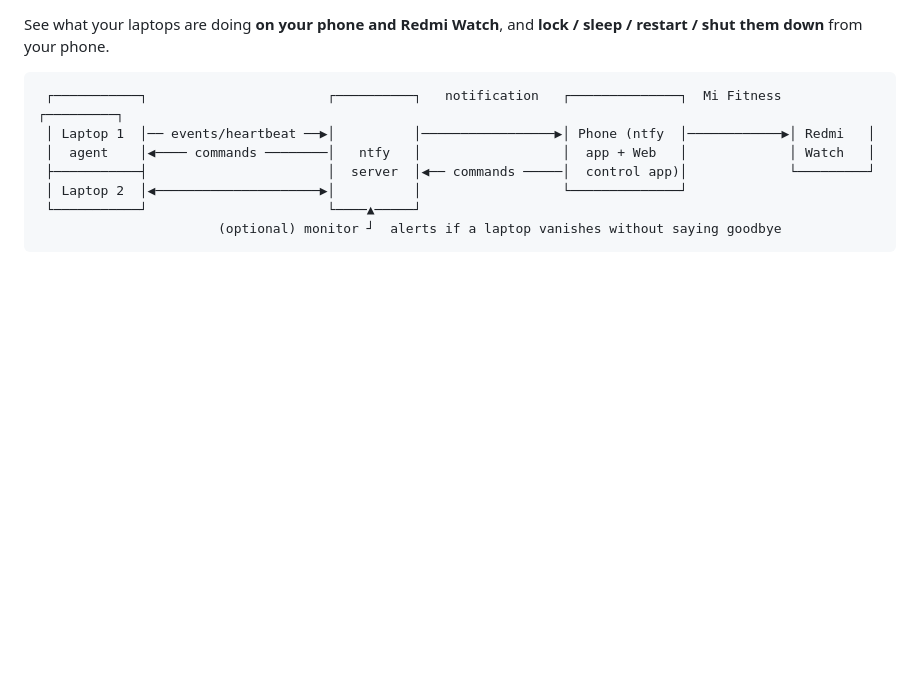
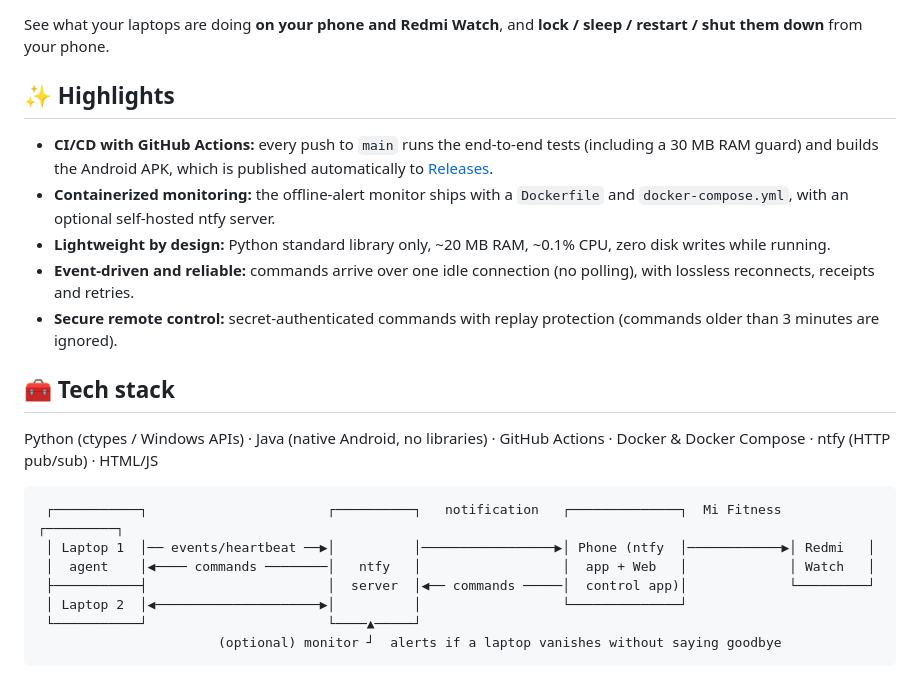
Before and after one commit to ramisalahhh/device-watch, a Markdown page: README.md, the part around one of its changes. Rendered like a GitHub page; blank space fills up the shorter version.

Commit message:
README: add badges, highlights and tech stack
Added badges for build status, APK download, and tech stack information.

````diff
--- a/README.md
+++ b/README.md
@@ -3,4 +9,16 @@
 See what your laptops are doing **on your phone and Redmi Watch**, and **lock / sleep / restart / shut them down** from your phone.
+
+## ✨ Highlights
+
+- **CI/CD with GitHub Actions:** every push to `main` runs the end-to-end tests (including a 30 MB RAM guard) and builds the Android APK, which is published automatically to [Releases](https://github.com/ramisalahhh/device-watch/releases).
+- **Containerized monitoring:** the offline-alert monitor ships with a `Dockerfile` and `docker-compose.yml`, with an optional self-hosted ntfy server.
+- **Lightweight by design:** Python standard library only, ~20 MB RAM, ~0.1% CPU, zero disk writes while running.
+- **Event-driven and reliable:** commands arrive over one idle connection (no polling), with lossless reconnects, receipts and retries.
+- **Secure remote control:** secret-authenticated commands with replay protection (commands older than 3 minutes are ignored).
+
+## 🧰 Tech stack
+
+Python (ctypes / Windows APIs) · Java (native Android, no libraries) · GitHub Actions · Docker & Docker Compose · ntfy (HTTP pub/sub) · HTML/JS
 
 ```
  ┌───────────┐                       ┌──────────┐   notification   ┌──────────────┐  Mi Fitness  ┌─────────┐
````
Also changed, not shown: other parts of README.md (+6 -0 lines).
